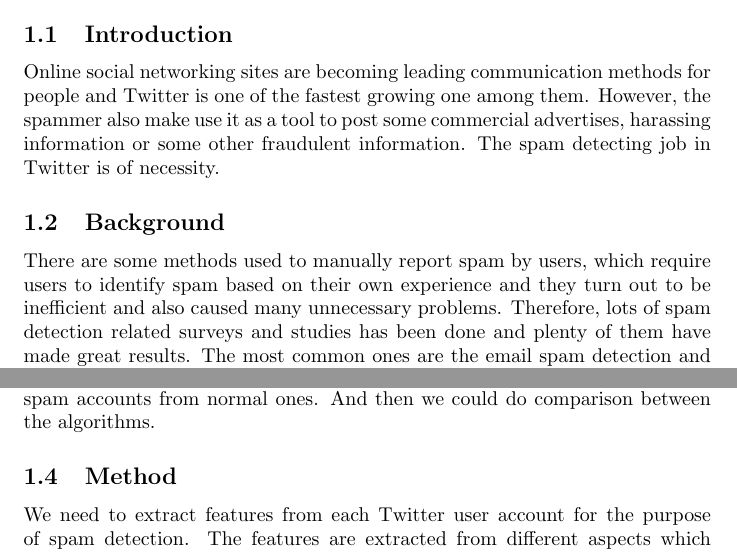
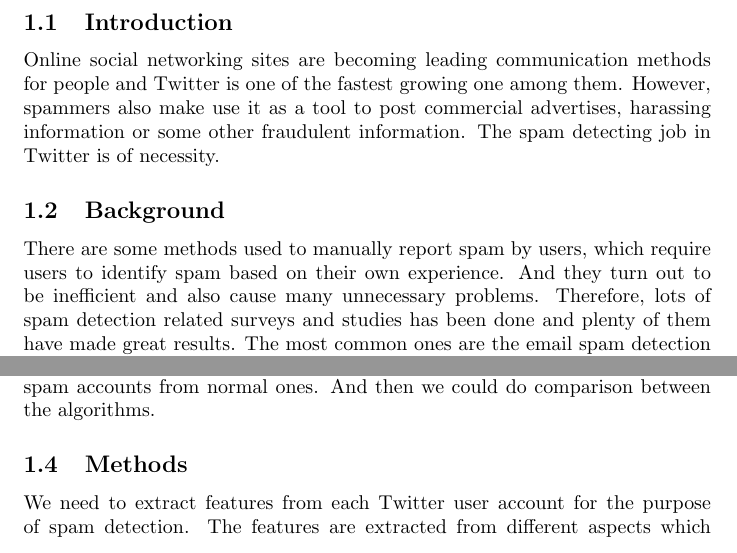
Before and after one commit to xiaoyuechen/ncml, a LaTeX document (proposal/sections/spam.tex): two parts of the page, joined at a grey line, cut so that both start at the same text. Compiled offline with pdfLaTeX.

Commit message:
Minor fixes on spam proposal

```diff
--- a/proposal/sections/spam.tex
+++ b/proposal/sections/spam.tex
@@ -6,15 +6,15 @@
 
 \subsection{Introduction}
 Online social networking sites are becoming leading communication methods for
-people and Twitter is one of the fastest growing one among them. However, the
-spammer also make use it as a tool to post some commercial advertises,
+people and Twitter is one of the fastest growing one among them. However,
+spammers also make use it as a tool to post commercial advertises,
 harassing information or some other fraudulent information. The spam detecting
 job in Twitter is of necessity.
 
 \subsection{Background}
 There are some methods used to manually report spam by users, which require
-users to identify spam based on their own experience and they turn out to be
-inefficient and also caused many unnecessary problems. Therefore, lots of spam
+users to identify spam based on their own experience. And they turn out to be
+inefficient and also cause many unnecessary problems. Therefore, lots of spam
 detection related surveys and studies has been done and plenty of them have
 made great results. The most common ones are the email spam detection and Web
 spam detection. For spam detection in Twitter, one machine learning approach is
@@ -25,7 +25,7 @@ The goal is to apply methods of machine learning to automatically distinguish
 spam accounts from normal ones. And then we could do comparison between the
 algorithms.
 
-\subsection{Method}
+\subsection{Methods}
 We need to extract features from each Twitter user account for the purpose of
 spam detection. The features are extracted from different aspects which include
 graph-based features and content-based features, that is to analyses the
```
Also changed, not shown: proposal/sections/spam.tex (6 more changed lines).
